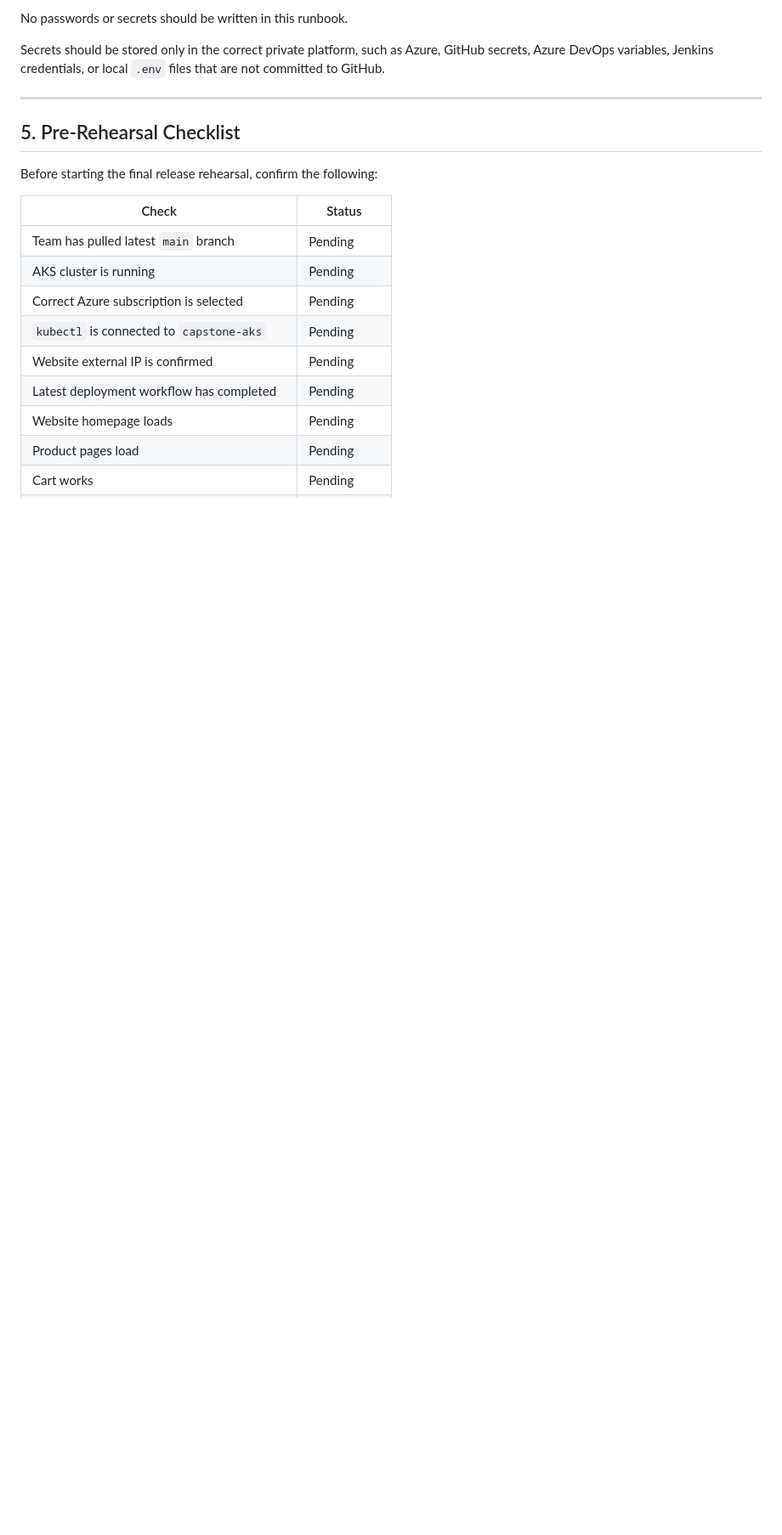
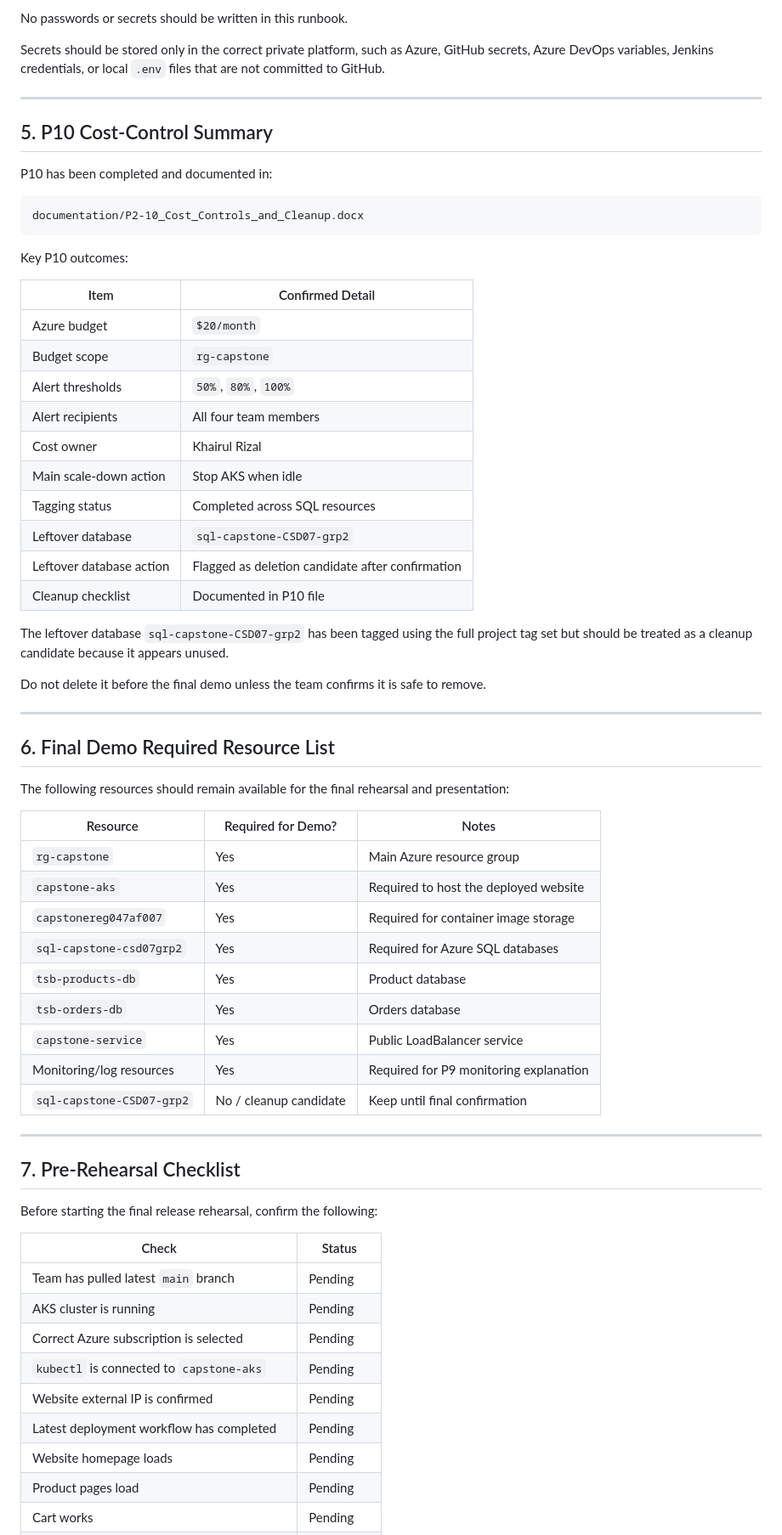
Before and after one commit to AnarkeyV/capstone, a Markdown page: documentation/phase2_release_rehearsal_handover_runbook.md, the part around one of its changes. Shown at 85% size. GitHub-like rendering; blank space fills up the shorter version.

Commit message:
Update release runbook with P10 cost controls

```diff
--- a/documentation/phase2_release_rehearsal_handover_runbook.md
+++ b/documentation/phase2_release_rehearsal_handover_runbook.md
@@ -86,7 +86,52 @@ Secrets should be stored only in the correct private platform, such as Azure, Gi
 
 ---
 
-## 5. Pre-Rehearsal Checklist
+## 5. P10 Cost-Control Summary
+
+P10 has been completed and documented in:
+
+    documentation/P2-10_Cost_Controls_and_Cleanup.docx
+
+Key P10 outcomes:
+
+| Item | Confirmed Detail |
+|---|---|
+| Azure budget | `$20/month` |
+| Budget scope | `rg-capstone` |
+| Alert thresholds | `50%`, `80%`, `100%` |
+| Alert recipients | All four team members |
+| Cost owner | Khairul Rizal |
+| Main scale-down action | Stop AKS when idle |
+| Tagging status | Completed across SQL resources |
+| Leftover database | `sql-capstone-CSD07-grp2` |
+| Leftover database action | Flagged as deletion candidate after confirmation |
+| Cleanup checklist | Documented in P10 file |
+
+The leftover database `sql-capstone-CSD07-grp2` has been tagged using the full project tag set but should be treated as a cleanup candidate because it appears unused.
+
+Do not delete it before the final demo unless the team confirms it is safe to remove.
+
+---
+
+## 6. Final Demo Required Resource List
+
+The following resources should remain available for the final rehearsal and presentation:
+
+| Resource | Required for Demo? | Notes |
+|---|---|---|
+| `rg-capstone` | Yes | Main Azure resource group |
+| `capstone-aks` | Yes | Required to host the deployed website |
+| `capstonereg047af007` | Yes | Required for container image storage |
+| `sql-capstone-csd07grp2` | Yes | Required for Azure SQL databases |
+| `tsb-products-db` | Yes | Product database |
+| `tsb-orders-db` | Yes | Orders database |
+| `capstone-service` | Yes | Public LoadBalancer service |
+| Monitoring/log resources | Yes | Required for P9 monitoring explanation |
+| `sql-capstone-CSD07-grp2` | No / cleanup candidate | Keep until final confirmation |
+
+---
+
+## 7. Pre-Rehearsal Checklist
 
 Before starting the final release rehearsal, confirm the following:
 
```
Also changed, not shown: other parts of documentation/phase2_release_rehearsal_handover_runbook.md (+90 -39 lines).
